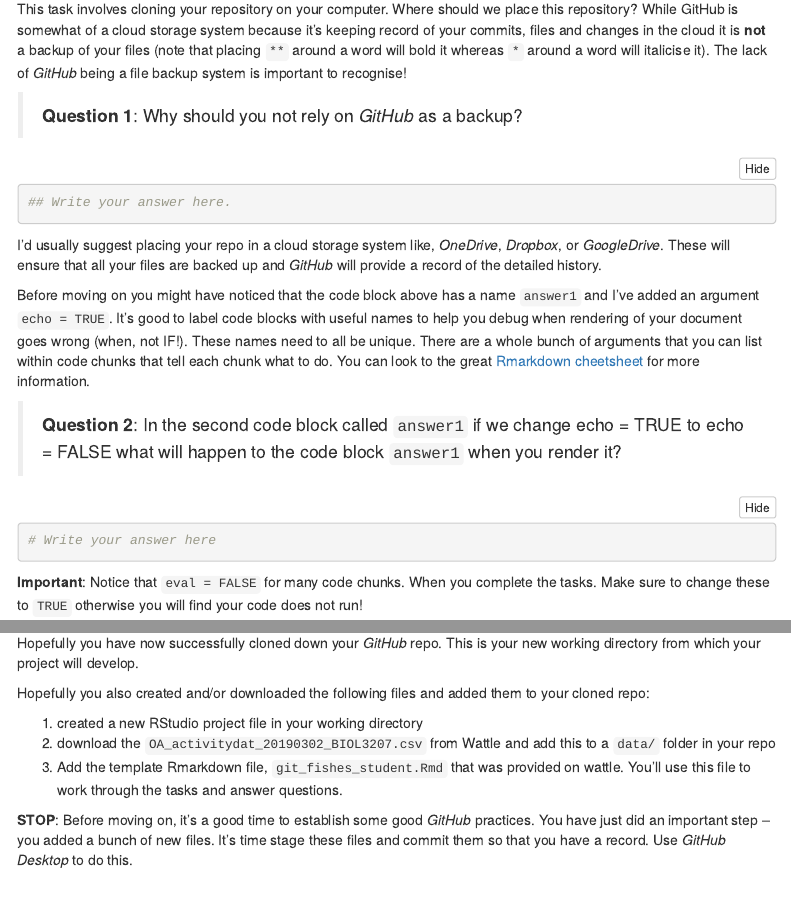
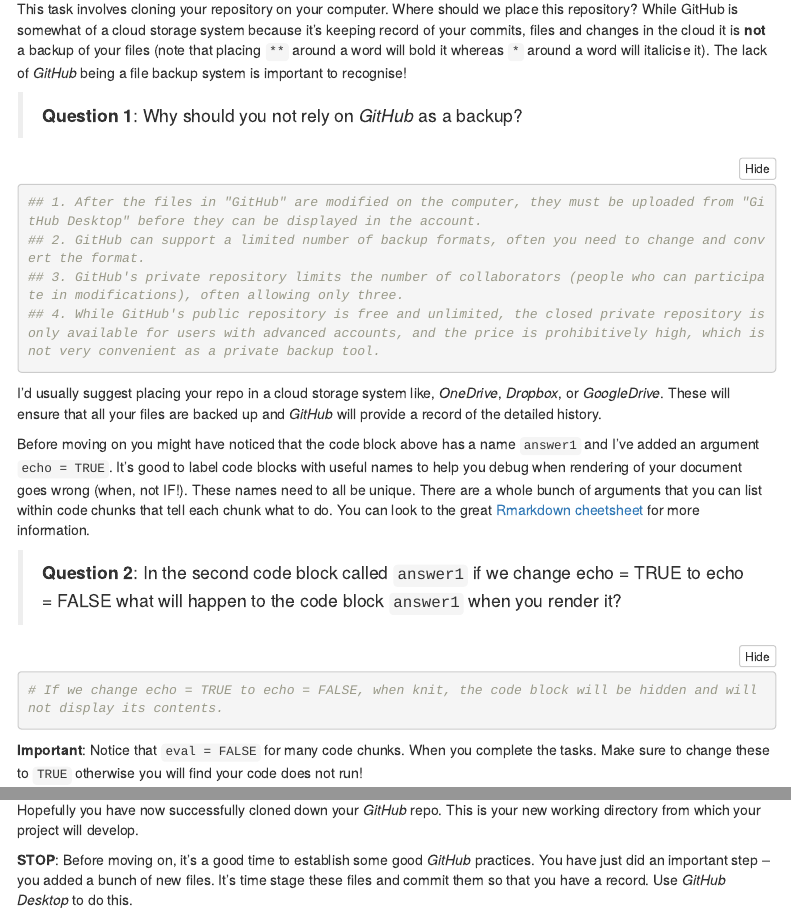
Before and after one commit to ZichuWei/Pickled-fish-cC, an R Markdown document (git_fishes_student.Rmd): the page in a window 1100 px wide, from 980 px down, and a second part further down, joined at a grey line. Rendered offline with R 4.5, knitr and Pandoc, with nearby package versions; some code elsewhere in the file could not run offline; menus at the side of the page are left out.

Commit message:
Update git_fishes_student.Rmd

````diff
--- a/git_fishes_student.Rmd
+++ b/git_fishes_student.Rmd
@@ -51,9 +51,12 @@ This task involves cloning your repository on your computer. Where should we pla
 
 >**Question 1**: Why should you not rely on *GitHub* as a backup?
 
-```{r, answer1, echo=TRUE, eval = FALSE}
+```{r, answer1, echo=TRUE, eval = TRUE}
 
-## Write your answer here.
+## 1. After the files in "GitHub" are modified on the computer, they must be uploaded from "GitHub Desktop" before they can be displayed in the account.
+## 2. GitHub can support a limited number of backup formats, often you need to change and convert the format.
+## 3. GitHub's private repository limits the number of collaborators (people who can participate in modifications), often allowing only three.
+## 4. While GitHub's public repository is free and unlimited, the closed private repository is only available for users with advanced accounts, and the price is prohibitively high, which is not very convenient as a private backup tool.
 
 ```
 
@@ -63,8 +66,8 @@ Before moving on you might have noticed that the code block above has a name `an
 
 >**Question 2**: In the second code block called `answer1` if we change echo = TRUE to echo = FALSE what will happen to the code block `answer1` when you render it?
 
-```{r answer2, echo=TRUE, eval = FALSE}
-# Write your answer here
+```{r answer2, echo=TRUE, eval = TRUE}
+# If we change echo = TRUE to echo = FALSE, when knit, the code block will be hidden and will not display its contents.
 ```
 
 **Important**: Notice that `eval = FALSE` for many code chunks. When you complete the tasks. Make sure to change these to `TRUE` otherwise you will find your code does not run!
@@ -73,11 +76,6 @@ Before moving on you might have noticed that the code block above has a name `an
 
 Hopefully you have now successfully cloned down your *GitHub* repo. This is your new working directory from which your project will develop.
 
-Hopefully you also created and/or downloaded the following files and added them to your cloned repo:
-
-1) created a new RStudio project file in your working directory
-2) download the `OA_activitydat_20190302_BIOL3207.csv` from Wattle and add this to a `data/` folder in your repo
-3) Add the template Rmarkdown file, `git_fishes_student.Rmd` that was provided on wattle. You'll use this file to work through the tasks and answer questions.
 
 **STOP**: Before moving on, it's a good time to establish some good *GitHub* practices. You have just did an important step -- you added a bunch of new files. It's time stage these files and commit them so that you have a record. Use *GitHub Desktop* to do this.
 
````
Also changed, not shown: git_fishes_student.Rmd (16 more changed lines).
